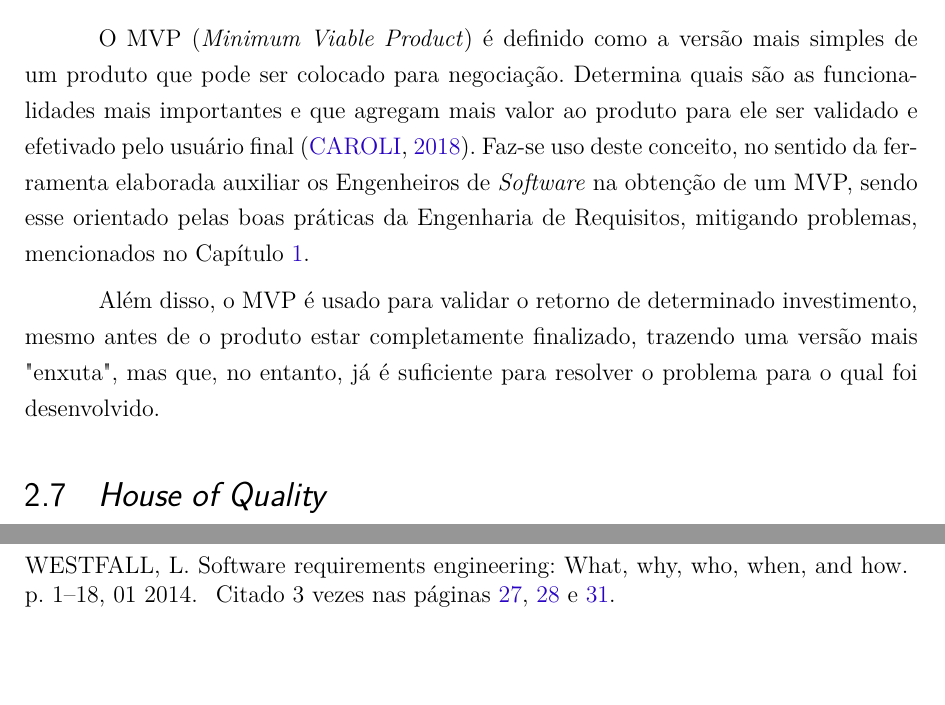
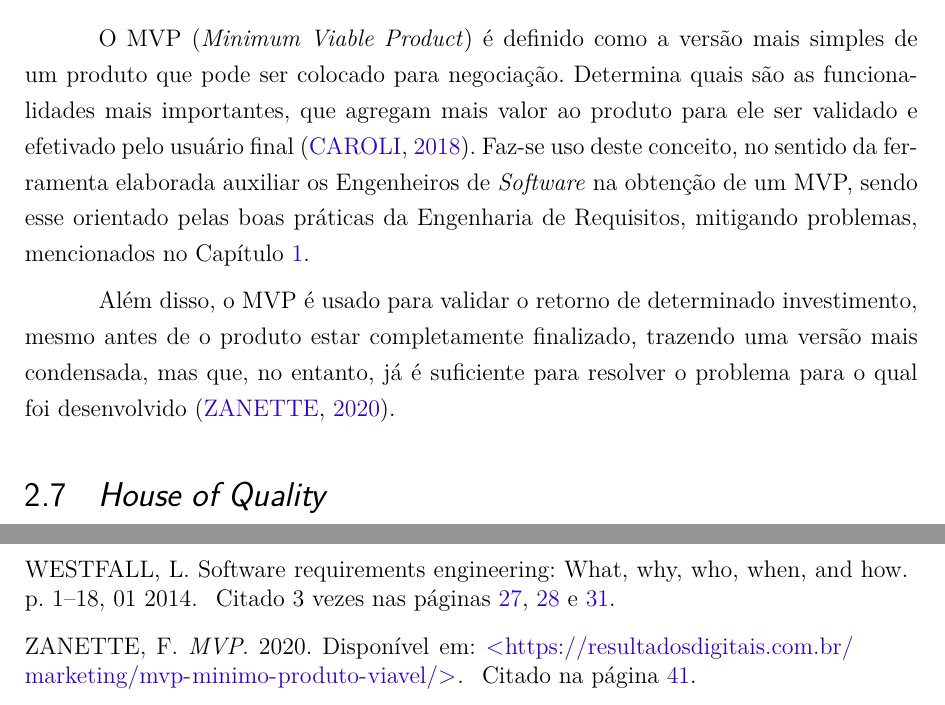
Before and after one commit to iflow-app/Paper, a LaTeX thesis (main.tex, which reads bibliografia.bib, editaveis/Capitulos/2_embasamento_teorico.tex): two parts of pages 42 and 119 of 133, joined at a grey line, cut so that both start at the same text, the shorter picture padded with empty space. Compiled offline with pdfLaTeX.

Commit message:
Add final version

```diff
--- a/bibliografia.bib
+++ b/bibliografia.bib
@@ -476,6 +476,13 @@ doi = {10.1177/154193120204600513}
   url   = {https://usabilityhub.com/},
 }
 
+@misc{mvp,
+  author = {Franco Zanette},
+  title = {MVP},
+  year  = {2020},
+  url   = {https://resultadosdigitais.com.br/marketing/mvp-minimo-produto-viavel/},
+}
+
 @article{prestes2016introduccao,
   title={Introdu{\c{c}}{\~a}o {\`a} Teoria dos Grafos},
   author={Prestes, Edson},
--- a/editaveis/Capitulos/2_embasamento_teorico.tex
+++ b/editaveis/Capitulos/2_embasamento_teorico.tex
@@ -354,9 +354,9 @@ Em contrapartida, a verificação é comumente realizada na Engenharia de Requis
 
 \label{sec:priorizacao}
 
-O MVP (\textit{Minimum Viable Product}) é definido como a versão mais simples de um produto que pode ser colocado para negociação. Determina quais são as funcionalidades mais importantes e que agregam mais valor ao produto para ele ser validado e efetivado pelo usuário final \cite{carolipaulo2018}. Faz-se uso deste conceito, no sentido da ferramenta elaborada auxiliar os Engenheiros de \textit{Software} na obtenção de um MVP, sendo esse orientado pelas boas práticas da Engenharia de Requisitos, mitigando problemas, mencionados no Capítulo \ref{chap:intro}.
+O MVP (\textit{Minimum Viable Product}) é definido como a versão mais simples de um produto que pode ser colocado para negociação. Determina quais são as funcionalidades mais importantes, que agregam mais valor ao produto para ele ser validado e efetivado pelo usuário final \cite{carolipaulo2018}. Faz-se uso deste conceito, no sentido da ferramenta elaborada auxiliar os Engenheiros de \textit{Software} na obtenção de um MVP, sendo esse orientado pelas boas práticas da Engenharia de Requisitos, mitigando problemas, mencionados no Capítulo \ref{chap:intro}.
 
-Além disso, o MVP é usado para validar o retorno de determinado investimento, mesmo antes de o produto estar completamente finalizado, trazendo uma versão mais "enxuta", mas que, no entanto, já é suficiente para resolver o problema para o qual foi desenvolvido.
+Além disso, o MVP é usado para validar o retorno de determinado investimento, mesmo antes de o produto estar completamente finalizado, trazendo uma versão mais condensada, mas que, no entanto, já é suficiente para resolver o problema para o qual foi desenvolvido \cite{mvp}.
 
 \section{\textit{House of Quality}}
 
```
Also changed, not shown: fixos/listasautomaticas.tex (+1 -0 lines).
